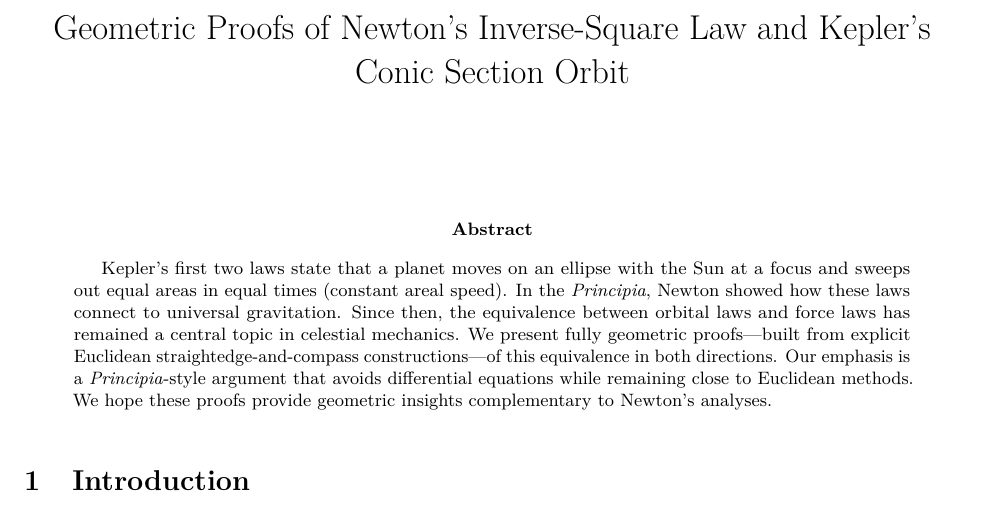
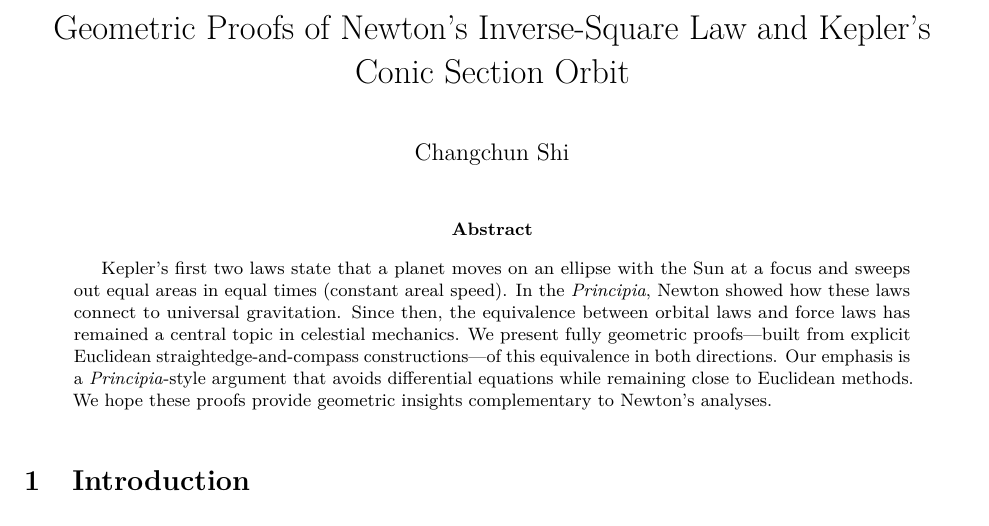
Before and after one commit to CryptoDogAres/AlternativeKeplerToNewton, a LaTeX paper (main.tex, which reads tex/frontmatter/frontmatter.tex): part of page 1 of 33, cut so that both start at the same text. Compiled offline with pdfLaTeX.

Commit message:
Update frontmatter

```diff
--- a/tex/frontmatter/frontmatter.tex
+++ b/tex/frontmatter/frontmatter.tex
@@ -1,5 +1,5 @@
 \title{Geometric Proofs of Newton's Inverse-Square Law and Kepler's Conic Section Orbit}
-\author{}
+\author{Changchun Shi}
 \date{}
 
 \maketitle
```
